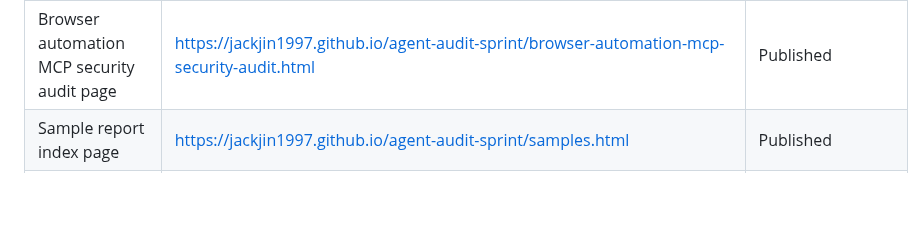
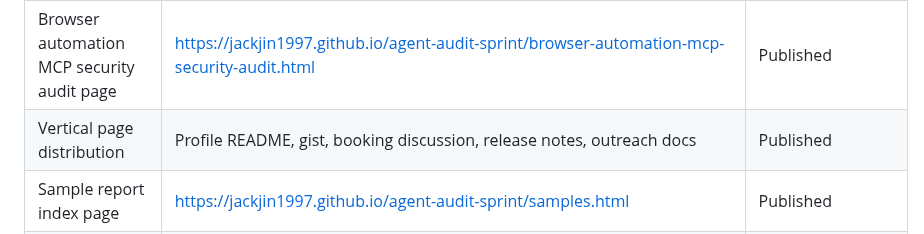
Before and after one commit to jackjin1997/agent-audit-sprint, a Markdown page: ledger.md, the part around the change. Rendered like a GitHub page; blank space fills up the shorter version.

Commit message:
Record vertical page distribution

```diff
--- a/ledger.md
+++ b/ledger.md
@@ -32,6 +32,7 @@ Checked on 2026-06-19:
 | Workspace MCP security audit page | https://jackjin1997.github.io/agent-audit-sprint/workspace-mcp-security-audit.html | Published |
 | Cloud and database MCP security audit page | https://jackjin1997.github.io/agent-audit-sprint/cloud-database-mcp-security-audit.html | Published |
 | Browser automation MCP security audit page | https://jackjin1997.github.io/agent-audit-sprint/browser-automation-mcp-security-audit.html | Published |
+| Vertical page distribution | Profile README, gist, booking discussion, release notes, outreach docs | Published |
 | Sample report index page | https://jackjin1997.github.io/agent-audit-sprint/samples.html | Published |
 | Sample audit report | https://jackjin1997.github.io/agent-audit-sprint/reports/douban-mcp-sample-audit.html | Published |
 | Firecrawl MCP sample audit report | https://jackjin1997.github.io/agent-audit-sprint/reports/firecrawl-mcp-sample-audit.html | Published |
```
